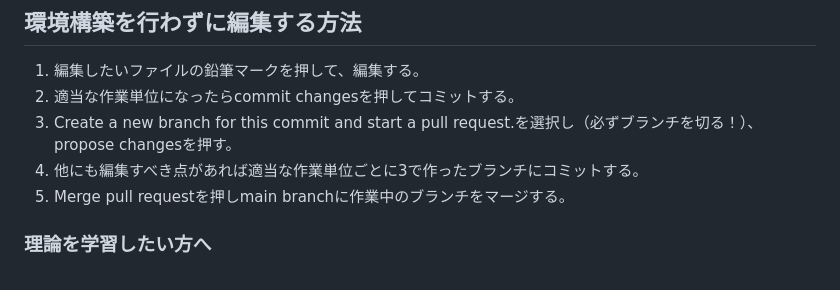
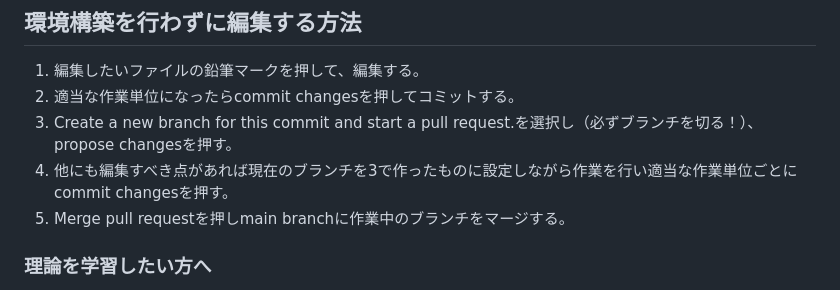
Before and after one commit to ComicCommunity/comicomm_web, a Markdown page: README.md, the part around one of its changes. Rendered like a GitHub page.

Commit message:
Update README.md_20250403_3-2
19行目が表示されないバグを修正
環境構築を行わずに編集する方法のところを少し編集

```diff
--- a/README.md
+++ b/README.md
@@ -103,7 +104,7 @@ e.g. ![image](example.jpg)
 1. 編集したいファイルの鉛筆マークを押して、編集する。
 2. 適当な作業単位になったらcommit changesを押してコミットする。
 3. Create a new branch for this commit and start a pull request.を選択し（必ずブランチを切る！）、propose changesを押す。
-4. 他にも編集すべき点があれば適当な作業単位ごとに3で作ったブランチにコミットする。
+4. 他にも編集すべき点があれば現在のブランチを3で作ったものに設定しながら作業を行い適当な作業単位ごとにcommit changesを押す。
 5. Merge pull requestを押しmain branchに作業中のブランチをマージする。
 
 ### 理論を学習したい方へ
```
Also changed, not shown: other parts of README.md (+2 -1 lines).
